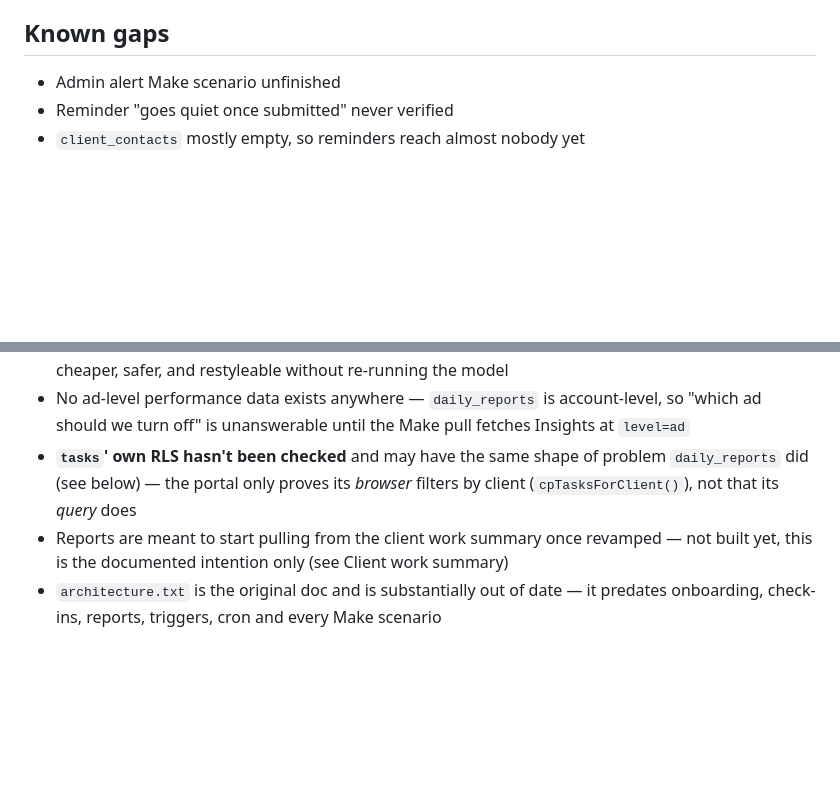
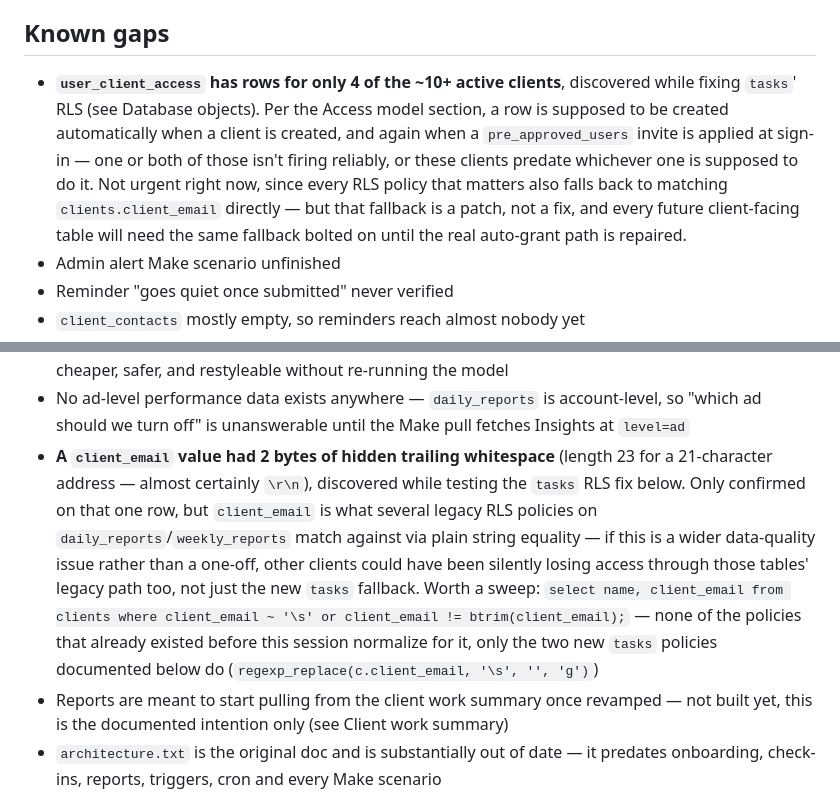
Before and after one commit to video-tech/goldeneye-dashboard, a Markdown page: CLAUDE.md, 2 parts joined by grey strips. Drawn GitHub-style; blank space fills up the shorter version.

```diff
--- a/CLAUDE.md
+++ b/CLAUDE.md
@@ -507,6 +576,15 @@ GitHub Pages copy but not from the GHL domain.
 
 ## Known gaps
 
+- **`user_client_access` has rows for only 4 of the ~10+ active clients**, discovered
+  while fixing `tasks`' RLS (see Database objects). Per the Access model section, a row
+  is supposed to be created automatically when a client is created, and again when a
+  `pre_approved_users` invite is applied at sign-in — one or both of those isn't firing
+  reliably, or these clients predate whichever one is supposed to do it. Not urgent
+  right now, since every RLS policy that matters also falls back to matching
+  `clients.client_email` directly — but that fallback is a patch, not a fix, and every
+  future client-facing table will need the same fallback bolted on until the real
+  auto-grant path is repaired.
 - Admin alert Make scenario unfinished
 - Reminder "goes quiet once submitted" never verified
 - `client_contacts` mostly empty, so reminders reach almost nobody yet
@@ -535,9 +613,16 @@ GitHub Pages copy but not from the GHL domain.
 - No ad-level performance data exists anywhere — `daily_reports` is account-level, so
   "which ad should we turn off" is unanswerable until the Make pull fetches Insights at
   `level=ad`
-- **`tasks`' own RLS hasn't been checked** and may have the same shape of problem
-  `daily_reports` did (see below) — the portal only proves its *browser* filters by
-  client (`cpTasksForClient()`), not that its *query* does
+- **A `client_email` value had 2 bytes of hidden trailing whitespace** (length 23 for a
+  21-character address — almost certainly `\r\n`), discovered while testing the `tasks`
+  RLS fix below. Only confirmed on that one row, but `client_email` is what several
+  legacy RLS policies on `daily_reports`/`weekly_reports` match against via plain string
+  equality — if this is a wider data-quality issue rather than a one-off, other clients
+  could have been silently losing access through those tables' legacy path too, not
+  just the new `tasks` fallback. Worth a sweep: `select name, client_email from clients
+  where client_email ~ '\s' or client_email != btrim(client_email);` — none of the
+  policies that already existed before this session normalize for it, only the two new
+  `tasks` policies documented below do (`regexp_replace(c.client_email, '\s', '', 'g')`)
 - Reports are meant to start pulling from the client work summary once revamped — not
   built yet, this is the documented intention only (see Client work summary)
 - `architecture.txt` is the original doc and is substantially out of date — it predates
```
Also changed, not shown: other parts of CLAUDE.md (+69 -0 lines).
